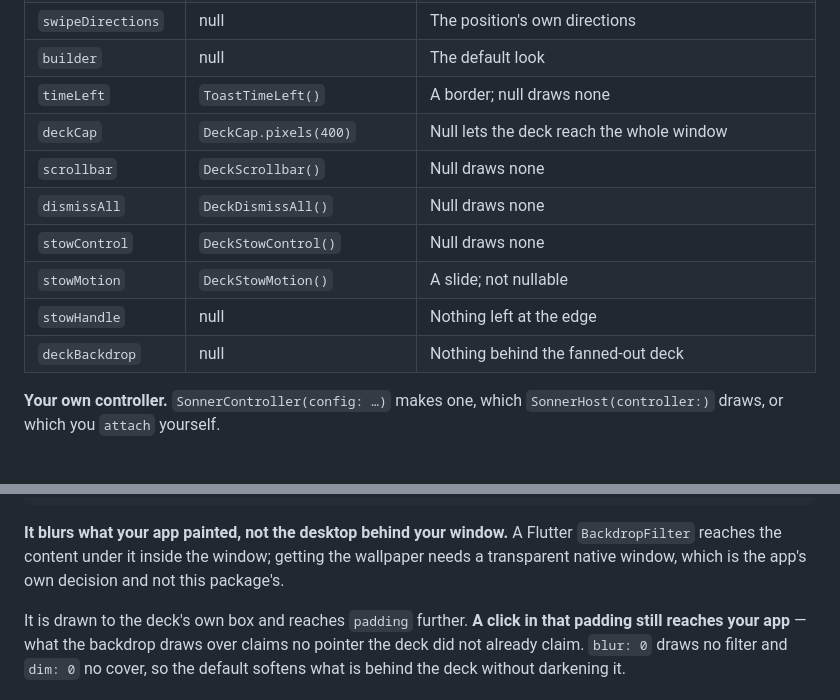
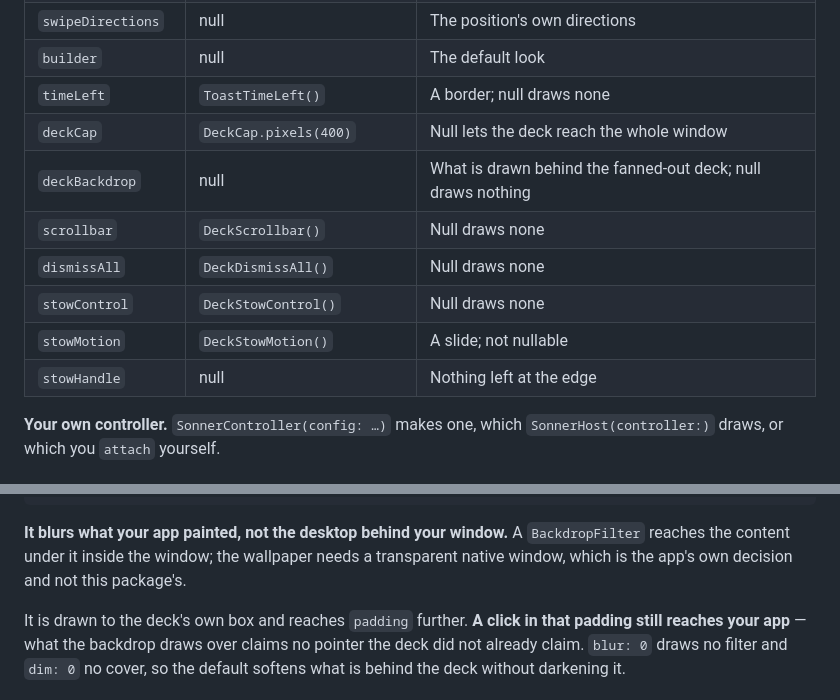
Before and after one commit to kihyun1998/just_sonner, a Markdown page: README.md, 2 parts joined by grey strips. GitHub-like rendering.

````diff
--- a/README.md
+++ b/README.md
@@ -285,12 +285,12 @@ A field that can be null is passed to `copyWith` as a function, so null can be g
 | `builder` | null | The default look |
 | `timeLeft` | `ToastTimeLeft()` | A border; null draws none |
 | `deckCap` | `DeckCap.pixels(400)` | Null lets the deck reach the whole window |
+| `deckBackdrop` | null | What is drawn behind the fanned-out deck; null draws nothing |
 | `scrollbar` | `DeckScrollbar()` | Null draws none |
 | `dismissAll` | `DeckDismissAll()` | Null draws none |
 | `stowControl` | `DeckStowControl()` | Null draws none |
 | `stowMotion` | `DeckStowMotion()` | A slide; not nullable |
 | `stowHandle` | null | Nothing left at the edge |
-| `deckBackdrop` | null | Nothing behind the fanned-out deck |
 
 **Your own controller.** `SonnerController(config: …)` makes one, which `SonnerHost(controller:)`
 draws, or which you `attach` yourself.
@@ -358,7 +358,9 @@ toast.config = toast.config.copyWith(
 );
 ```
 
-**It blurs what your app painted, not the desktop behind your window.** A Flutter `BackdropFilter` reaches the content under it inside the window; getting the wallpaper needs a transparent native window, which is the app's own decision and not this package's.
+**It blurs what your app painted, not the desktop behind your window.** A `BackdropFilter` reaches
+the content under it inside the window; the wallpaper needs a transparent native window, which is
+the app's own decision and not this package's.
 
 It is drawn to the deck's own box and reaches `padding` further. **A click in that padding still
 reaches your app** — what the backdrop draws over claims no pointer the deck did not already claim.
````
Also changed, not shown: CHANGELOG.md (+2 -3 lines).
